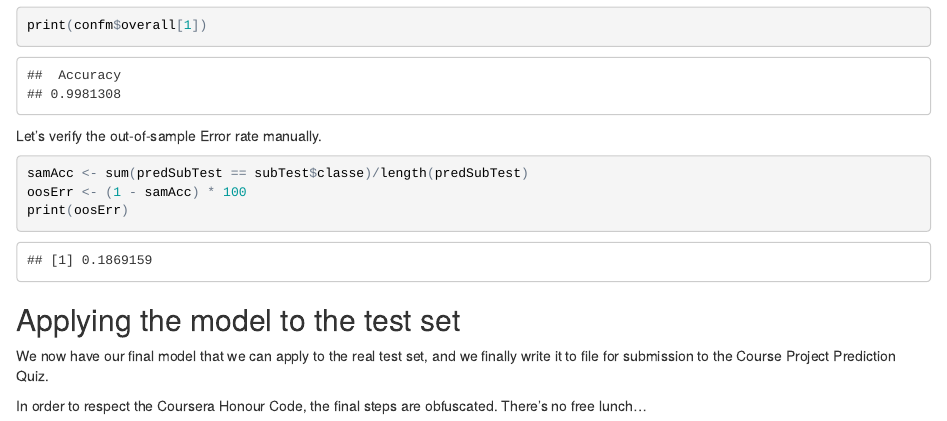
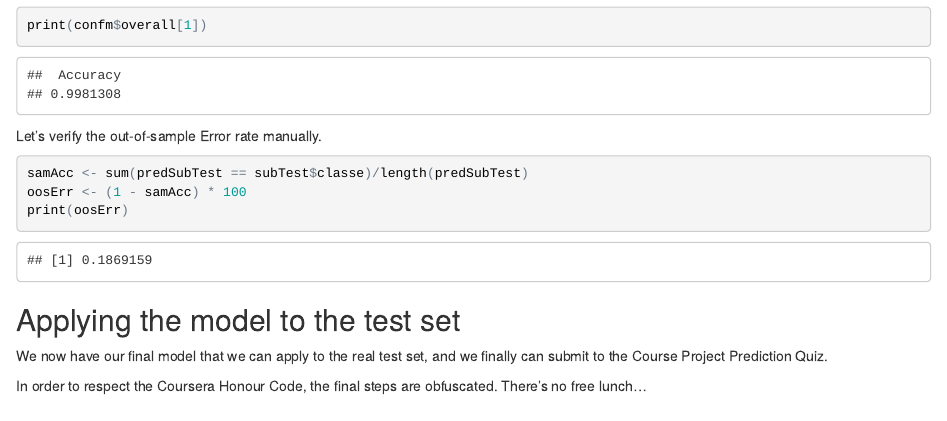
Before and after one commit to Spinwing/PracticalML-PeerGrade, an R Markdown document (PredictionAssignmentWriteup.Rmd): the page in a window 1100 px wide, from 7730 px down. The pictures show the output file PredictionAssignmentWriteup.html that the author committed with the source, opened offline.

Commit message:
Updated final comments that were incorrect

```diff
--- a/PredictionAssignmentWriteup.Rmd
+++ b/PredictionAssignmentWriteup.Rmd
@@ -272,8 +272,8 @@ print(oosErr)
 
 ## Applying the model to the test set
 
-We now have our final model that we can apply to the real test set, and we finally write it to file
-for submission to the Course Project Prediction Quiz.
+We now have our final model that we can apply to the real test set, and we finally
+can submit to the Course Project Prediction Quiz.
 
 In order to respect the Coursera Honour Code, the final steps are obfuscated. There's
 no free lunch...
```
Also changed, not shown: PredictionAssignmentWriteup.html.
